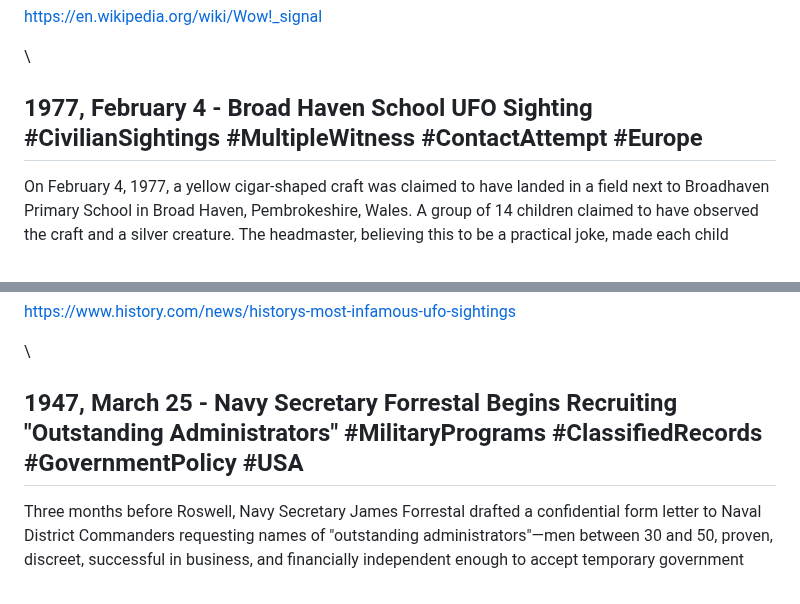
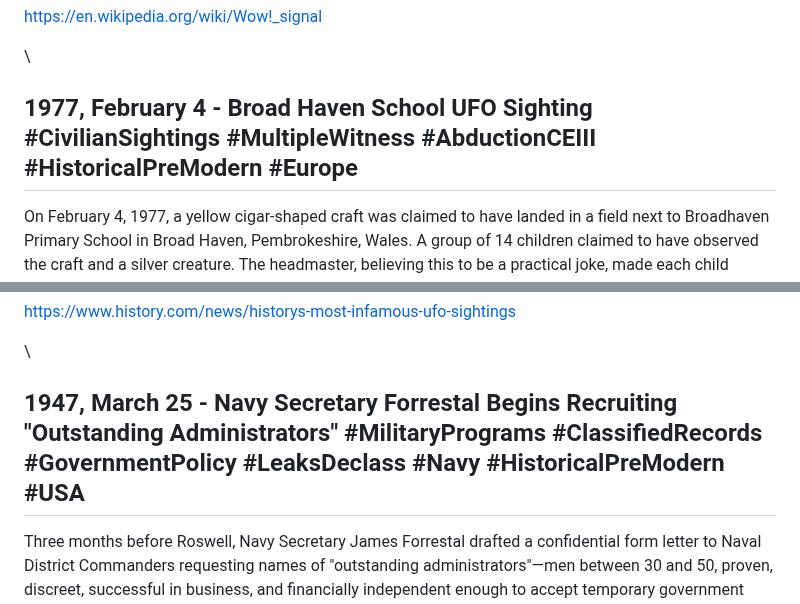
Before and after one commit to unclebulgaria9001/disclosureparty, a Markdown page: dist/chronology.md, 2 parts joined by grey strips. Rendered like a GitHub page.

Commit message:
Fix tags for Forrestal and Broad Haven events - Add LeaksDeclass, Navy, HistoricalPreModern, AbductionCEIII tags

```diff
--- a/dist/chronology.md
+++ b/dist/chronology.md
@@ -1735,7 +1735,7 @@ Strong 72-second narrowband radio signal detected by Ohio State University's Big
 
 \
 
-## 1977, February 4 - Broad Haven School UFO Sighting #CivilianSightings #MultipleWitness #ContactAttempt #Europe
+## 1977, February 4 - Broad Haven School UFO Sighting #CivilianSightings #MultipleWitness #AbductionCEIII #HistoricalPreModern #Europe
 
 On February 4, 1977, a yellow cigar-shaped craft was claimed to have landed in a field next to Broadhaven Primary School in Broad Haven, Pembrokeshire, Wales. A group of 14 children claimed to have observed the craft and a silver creature. The headmaster, believing this to be a practical joke, made each child independently draw what they had seen. The resulting pictures were all nearly identical, showing the same cigar-shaped object. This incident is similar to the 1994 Ariel School Incident in Zimbabwe. The entire Pembrokeshire area was inundated with UFO sightings, cryptid reports, and Men in Black encounters throughout 1977, making it one of the most concentrated UFO flaps in UK history.
 
@@ -2250,7 +2250,7 @@ Civilian pilot Kenneth Arnold. While flying his small aircraft near Washington's
 
 \
 
-## 1947, March 25 - Navy Secretary Forrestal Begins Recruiting "Outstanding Administrators" #MilitaryPrograms #ClassifiedRecords #GovernmentPolicy #USA
+## 1947, March 25 - Navy Secretary Forrestal Begins Recruiting "Outstanding Administrators" #MilitaryPrograms #ClassifiedRecords #GovernmentPolicy #LeaksDeclass #Navy #HistoricalPreModern #USA
 
 Three months before Roswell, Navy Secretary James Forrestal drafted a confidential form letter to Naval District Commanders requesting names of "outstanding administrators"—men between 30 and 50, proven, discreet, successful in business, and financially independent enough to accept temporary government service. Political affiliation was explicitly irrelevant. The individuals themselves were not to be informed their names were being submitted. Forrestal specified approximately fifteen candidates as a practical buffer, creating a small personal bench outside normal chains of visibility. Over six days, Forrestal revised the letter twice (March 27 and March 31), finalizing it as standing policy by month's end. A classified Army Air Forces memo dated September 22, 1947 by Lt. Col. Tucker retrospectively references two incidents involving "loaned S-Aircraft" on March 25, 1947 and July 4, 1947, focusing on decompression, radiation exposure, pilot fatalities, and instrumentation limits. The documents reflect different parts of the defense establishment independently adapting structures to manage experimental aircraft whose performance envelopes and physiological effects were not fully understood.
 
```
